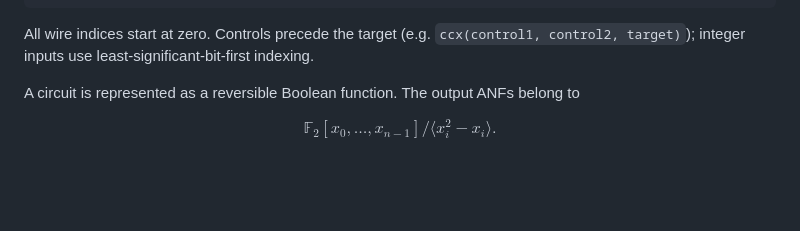
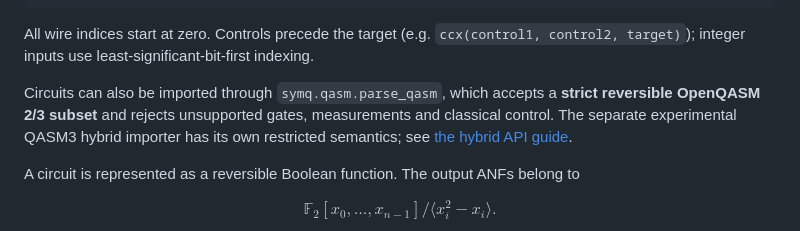
Before and after one commit to yoch/symq, a Markdown page: README.md, the part around the change. Rendered like a GitHub page; blank space fills up the shorter version.

Commit message:
docs: include strict OpenQASM import entry point in README

````diff
--- a/README.md
+++ b/README.md
@@ -42,6 +42,8 @@ assert algebra.to_anf(outputs[2]).degree == 2
 ```
 
 All wire indices start at zero. Controls precede the target (e.g. `ccx(control1, control2, target)`); integer inputs use least-significant-bit-first indexing.
+
+Circuits can also be imported through `symq.qasm.parse_qasm`, which accepts a **strict reversible OpenQASM 2/3 subset** and rejects unsupported gates, measurements and classical control. The separate experimental QASM3 hybrid importer has its own restricted semantics; see [the hybrid API guide](docs/experimental.md).
 
 A circuit is represented as a reversible Boolean function. The output ANFs belong to
 
````
